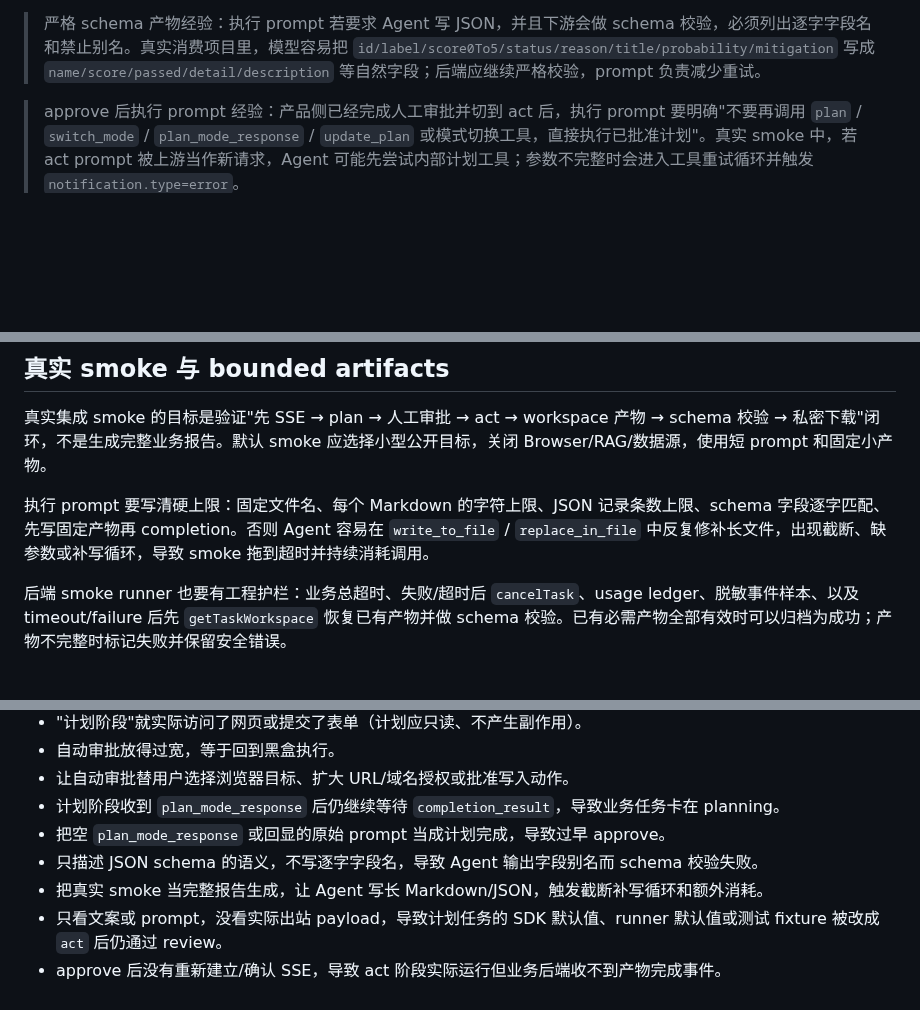
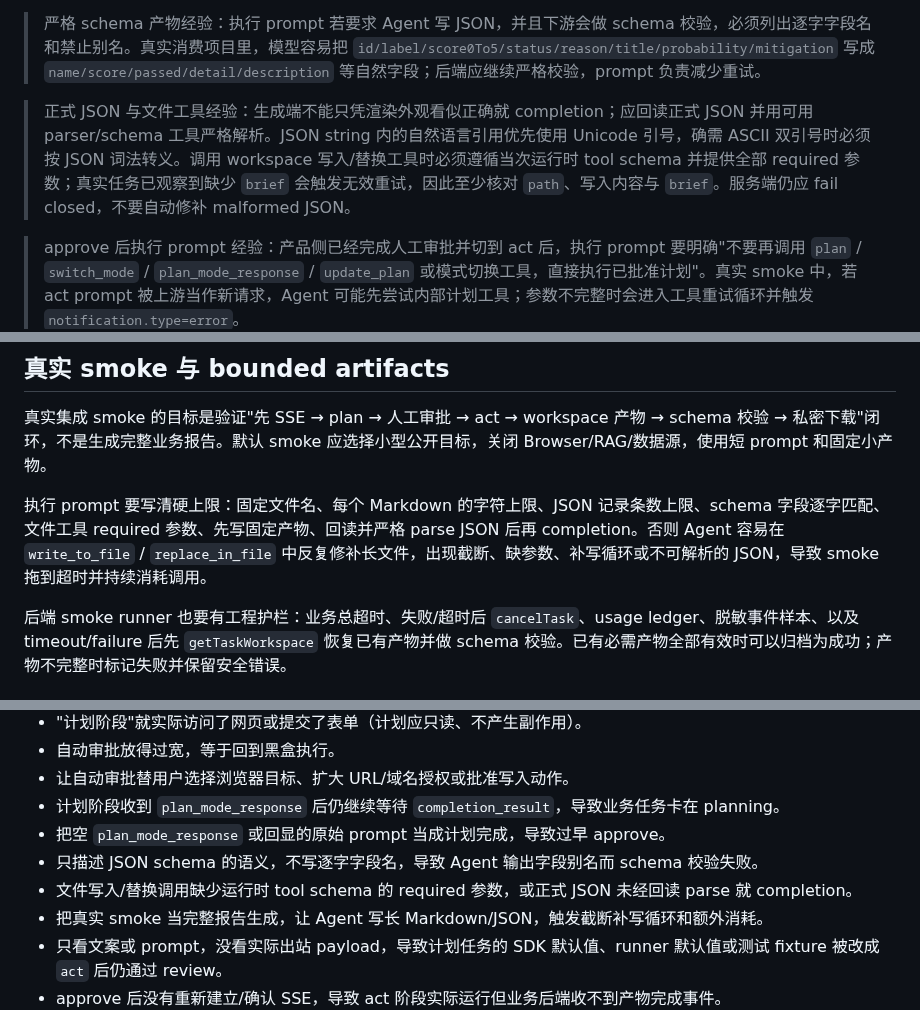
Before and after one commit to Octo-o-o-o/InfinisynapseAssistant, a Markdown page: docs/playbooks/plan-act-approval.md, 3 parts joined by grey strips. GitHub-like rendering; blank space fills up the shorter version.

Commit message:
补充正式 JSON 产物自检规则

```diff
--- a/docs/playbooks/plan-act-approval.md
+++ b/docs/playbooks/plan-act-approval.md
@@ -30,6 +30,8 @@ Browser Use 的自动审批只适合用户已明确指定的只读 URL/域名。
 
 > 严格 schema 产物经验：执行 prompt 若要求 Agent 写 JSON，并且下游会做 schema 校验，必须列出逐字字段名和禁止别名。真实消费项目里，模型容易把 `id/label/score0To5/status/reason/title/probability/mitigation` 写成 `name/score/passed/detail/description` 等自然字段；后端应继续严格校验，prompt 负责减少重试。
 
+> 正式 JSON 与文件工具经验：生成端不能只凭渲染外观看似正确就 completion；应回读正式 JSON 并用可用 parser/schema 工具严格解析。JSON string 内的自然语言引用优先使用 Unicode 引号，确需 ASCII 双引号时必须按 JSON 词法转义。调用 workspace 写入/替换工具时必须遵循当次运行时 tool schema 并提供全部 required 参数；真实任务已观察到缺少 `brief` 会触发无效重试，因此至少核对 `path`、写入内容与 `brief`。服务端仍应 fail closed，不要自动修补 malformed JSON。
+
 > approve 后执行 prompt 经验：产品侧已经完成人工审批并切到 act 后，执行 prompt 要明确"不要再调用 `plan` / `switch_mode` / `plan_mode_response` / `update_plan` 或模式切换工具，直接执行已批准计划"。真实 smoke 中，若 act prompt 被上游当作新请求，Agent 可能先尝试内部计划工具；参数不完整时会进入工具重试循环并触发 `notification.type=error`。
 
 > 回归 review 经验：不要只检查 prompt 是否写了"先计划"。代码 review 和 smoke 必须同时检查出站 payload 与默认值：计划入口实际发送 `chatSettings.mode="plan"`；通用 client/runner 默认值没有悄悄改成 `act`；approve 路径在 `askResponse` 前发送 `togglePlanActMode` 切到 `act`；追加指令、拒绝、取消等非 approve 路径不会切到 `act`。如果 diff 改到 `chatSettings`、`mode`、`togglePlanActMode`、自动审批或 plan/act 测试 fixture，要按高风险变更审。
@@ -54,7 +56,7 @@ Browser Use 的自动审批只适合用户已明确指定的只读 URL/域名。
 
 真实集成 smoke 的目标是验证"先 SSE → plan → 人工审批 → act → workspace 产物 → schema 校验 → 私密下载"闭环，不是生成完整业务报告。默认 smoke 应选择小型公开目标，关闭 Browser/RAG/数据源，使用短 prompt 和固定小产物。
 
-执行 prompt 要写清硬上限：固定文件名、每个 Markdown 的字符上限、JSON 记录条数上限、schema 字段逐字匹配、先写固定产物再 completion。否则 Agent 容易在 `write_to_file` / `replace_in_file` 中反复修补长文件，出现截断、缺参数或补写循环，导致 smoke 拖到超时并持续消耗调用。
+执行 prompt 要写清硬上限：固定文件名、每个 Markdown 的字符上限、JSON 记录条数上限、schema 字段逐字匹配、文件工具 required 参数、先写固定产物、回读并严格 parse JSON 后再 completion。否则 Agent 容易在 `write_to_file` / `replace_in_file` 中反复修补长文件，出现截断、缺参数、补写循环或不可解析的 JSON，导致 smoke 拖到超时并持续消耗调用。
 
 后端 smoke runner 也要有工程护栏：业务总超时、失败/超时后 `cancelTask`、usage ledger、脱敏事件样本、以及 timeout/failure 后先 `getTaskWorkspace` 恢复已有产物并做 schema 校验。已有必需产物全部有效时可以归档为成功；产物不完整时标记失败并保留安全错误。
 
@@ -87,6 +89,7 @@ Browser Use 的自动审批只适合用户已明确指定的只读 URL/域名。
 - 计划阶段收到 `plan_mode_response` 后仍继续等待 `completion_result`，导致业务任务卡在 planning。
 - 把空 `plan_mode_response` 或回显的原始 prompt 当成计划完成，导致过早 approve。
 - 只描述 JSON schema 的语义，不写逐字字段名，导致 Agent 输出字段别名而 schema 校验失败。
+- 文件写入/替换调用缺少运行时 tool schema 的 required 参数，或正式 JSON 未经回读 parse 就 completion。
 - 把真实 smoke 当完整报告生成，让 Agent 写长 Markdown/JSON，触发截断补写循环和额外消耗。
 - 只看文案或 prompt，没看实际出站 payload，导致计划任务的 SDK 默认值、runner 默认值或测试 fixture 被改成 `act` 后仍通过 review。
 - approve 后没有重新建立/确认 SSE，导致 act 阶段实际运行但业务后端收不到产物完成事件。
```
Also changed, not shown: docs/playbooks/troubleshooting.md (+1 -1 lines).
